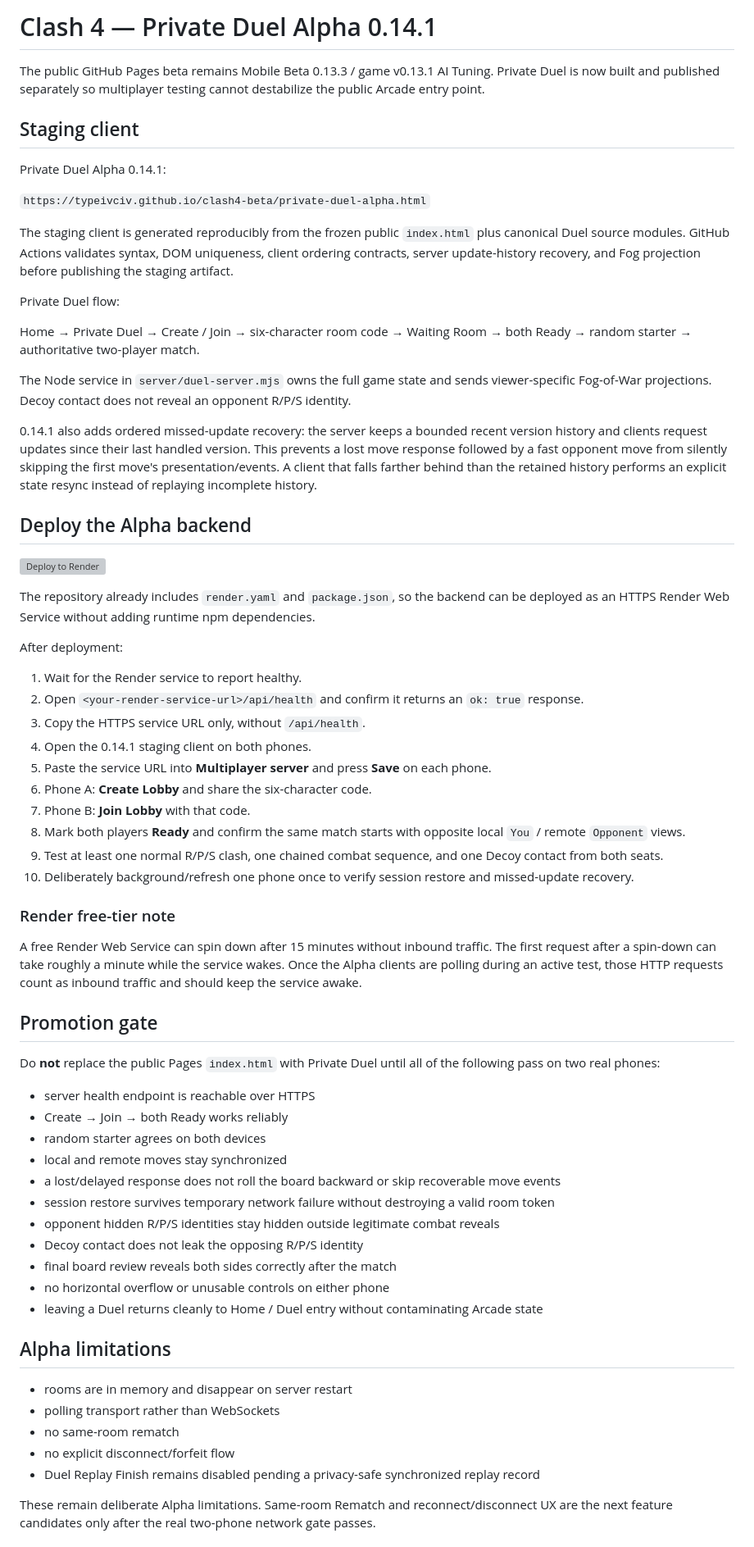
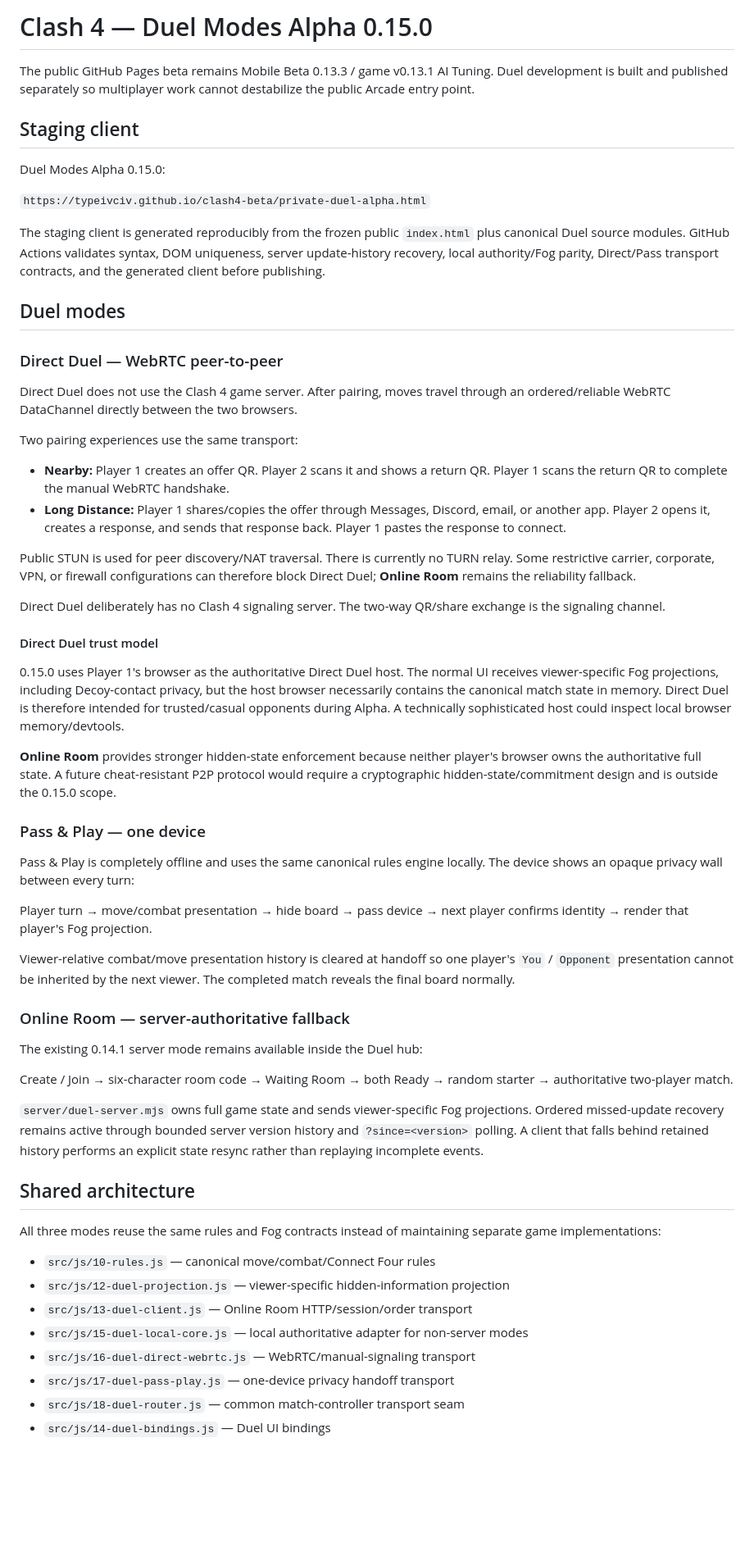
Before and after one commit to typeivciv/clash4-beta, a Markdown page: PRIVATE_DUEL_ALPHA.md, the part around one of its changes. Shown at 82% size. Rendered like a GitHub page; blank space fills up the shorter version; grey boxes are pictures that could not be loaded.

Commit message:
Document Duel Modes Alpha 0.15.0

```diff
--- a/PRIVATE_DUEL_ALPHA.md
+++ b/PRIVATE_DUEL_ALPHA.md
@@ -1,68 +1,62 @@
-# Clash 4 — Private Duel Alpha 0.14.1
+# Clash 4 — Duel Modes Alpha 0.15.0
 
-The public GitHub Pages beta remains Mobile Beta 0.13.3 / game v0.13.1 AI Tuning. Private Duel is now built and published separately so multiplayer testing cannot destabilize the public Arcade entry point.
+The public GitHub Pages beta remains Mobile Beta 0.13.3 / game v0.13.1 AI Tuning. Duel development is built and published separately so multiplayer work cannot destabilize the public Arcade entry point.
 
 ## Staging client
 
-Private Duel Alpha 0.14.1:
+Duel Modes Alpha 0.15.0:
 
 `https://typeivciv.github.io/clash4-beta/private-duel-alpha.html`
 
-The staging client is generated reproducibly from the frozen public `index.html` plus canonical Duel source modules. GitHub Actions validates syntax, DOM uniqueness, client ordering contracts, server update-history recovery, and Fog projection before publishing the staging artifact.
+The staging client is generated reproducibly from the frozen public `index.html` plus canonical Duel source modules. GitHub Actions validates syntax, DOM uniqueness, server update-history recovery, local authority/Fog parity, Direct/Pass transport contracts, and the generated client before publishing.
 
-Private Duel flow:
+## Duel modes
 
-Home → Private Duel → Create / Join → six-character room code → Waiting Room → both Ready → random starter → authoritative two-player match.
+### Direct Duel — WebRTC peer-to-peer
 
-The Node service in `server/duel-server.mjs` owns the full game state and sends viewer-specific Fog-of-War projections. Decoy contact does not reveal an opponent R/P/S identity.
+Direct Duel does not use the Clash 4 game server. After pairing, moves travel through an ordered/reliable WebRTC DataChannel directly between the two browsers.
 
-0.14.1 also adds ordered missed-update recovery: the server keeps a bounded recent version history and clients request updates since their last handled version. This prevents a lost move response followed by a fast opponent move from silently skipping the first move's presentation/events. A client that falls farther behind than the retained history performs an explicit state resync instead of replaying incomplete history.
+Two pairing experiences use the same transport:
 
-## Deploy the Alpha backend
+- **Nearby:** Player 1 creates an offer QR. Player 2 scans it and shows a return QR. Player 1 scans the return QR to complete the manual WebRTC handshake.
+- **Long Distance:** Player 1 shares/copies the offer through Messages, Discord, email, or another app. Player 2 opens it, creates a response, and sends that response back. Player 1 pastes the response to connect.
 
-[![Deploy to Render](https://render.com/images/deploy-to-render-button.svg)](https://render.com/deploy?repo=https%3A%2F%2Fgithub.com%2Ftypeivciv%2Fclash4-beta)
+Public STUN is used for peer discovery/NAT traversal. There is currently no TURN relay. Some restrictive carrier, corporate, VPN, or firewall configurations can therefore block Direct Duel; **Online Room** remains the reliability fallback.
 
-The repository already includes `render.yaml` and `package.json`, so the backend can be deployed as an HTTPS Render Web Service without adding runtime npm dependencies.
+Direct Duel deliberately has no Clash 4 signaling server. The two-way QR/share exchange is the signaling channel.
 
-After deployment:
+#### Direct Duel trust model
 
-1. Wait for the Render service to report healthy.
-2. Open `<your-render-service-url>/api/health` and confirm it returns an `ok: true` response.
-3. Copy the HTTPS service URL only, without `/api/health`.
-4. Open the 0.14.1 staging client on both phones.
-5. Paste the service URL into **Multiplayer server** and press **Save** on each phone.
-6. Phone A: **Create Lobby** and share the six-character code.
-7. Phone B: **Join Lobby** with that code.
-8. Mark both players **Ready** and confirm the same match starts with opposite local `You` / remote `Opponent` views.
-9. Test at least one normal R/P/S clash, one chained combat sequence, and one Decoy contact from both seats.
-10. Deliberately background/refresh one phone once to verify session restore and missed-update recovery.
+0.15.0 uses Player 1's browser as the authoritative Direct Duel host. The normal UI receives viewer-specific Fog projections, including Decoy-contact privacy, but the host browser necessarily contains the canonical match state in memory. Direct Duel is therefore intended for trusted/casual opponents during Alpha. A technically sophisticated host could inspect local browser memory/devtools.
 
-### Render free-tier note
+**Online Room** provides stronger hidden-state enforcement because neither player's browser owns the authoritative full state. A future cheat-resistant P2P protocol would require a cryptographic hidden-state/commitment design and is outside the 0.15.0 scope.
 
-A free Render Web Service can spin down after 15 minutes without inbound traffic. The first request after a spin-down can take roughly a minute while the service wakes. Once the Alpha clients are polling during an active test, those HTTP requests count as inbound traffic and should keep the service awake.
+### Pass & Play — one device
 
-## Promotion gate
+Pass & Play is completely offline and uses the same canonical rules engine locally. The device shows an opaque privacy wall between every turn:
 
-Do **not** replace the public Pages `index.html` with Private Duel until all of the following pass on two real phones:
+Player turn → move/combat presentation → hide board → pass device → next player confirms identity → render that player's Fog projection.
 
-- server health endpoint is reachable over HTTPS
-- Create → Join → both Ready works reliably
-- random starter agrees on both devices
-- local and remote moves stay synchronized
-- a lost/delayed response does not roll the board backward or skip recoverable move events
-- session restore survives temporary network failure without destroying a valid room token
-- opponent hidden R/P/S identities stay hidden outside legitimate combat reveals
-- Decoy contact does not leak the opposing R/P/S identity
-- final board review reveals both sides correctly after the match
-- no horizontal overflow or unusable controls on either phone
-- leaving a Duel returns cleanly to Home / Duel entry without contaminating Arcade state
+Viewer-relative combat/move presentation history is cleared at handoff so one player's `You` / `Opponent` presentation cannot be inherited by the next viewer. The completed match reveals the final board normally.
 
-## Alpha limitations
+### Online Room — server-authoritative fallback
 
-- rooms are in memory and disappear on server restart
-- polling transport rather than WebSockets
-- no same-room rematch
-- no explicit disconnect/forfeit flow
-- Duel Replay Finish remains disabled pending a privacy-safe synchronized replay record
+The existing 0.14.1 server mode remains available inside the Duel hub:
 
-These remain deliberate Alpha limitations. Same-room Rematch and reconnect/disconnect UX are the next feature candidates only after the real two-phone network gate passes.
+Create / Join → six-character room code → Waiting Room → both Ready → random starter → authoritative two-player match.
+
+`server/duel-server.mjs` owns full game state and sends viewer-specific Fog projections. Ordered missed-update recovery remains active through bounded server version history and `?since=<version>` polling. A client that falls behind retained history performs an explicit state resync rather than replaying incomplete events.
+
+## Shared architecture
+
+All three modes reuse the same rules and Fog contracts instead of maintaining separate game implementations:
+
+- `src/js/10-rules.js` — canonical move/combat/Connect Four rules
+- `src/js/12-duel-projection.js` — viewer-specific hidden-information projection
+- `src/js/13-duel-client.js` — Online Room HTTP/session/order transport
+- `src/js/15-duel-local-core.js` — local authoritative adapter for non-server modes
+- `src/js/16-duel-direct-webrtc.js` — WebRTC/manual-signaling transport
+- `src/js/17-duel-pass-play.js` — one-device privacy handoff transport
+- `src/js/18-duel-router.js` — common match-controller transport seam
+- `src/js/14-duel-bindings.js` — Duel UI bindings
+
```
Also changed, not shown: other parts of PRIVATE_DUEL_ALPHA.md (+52 -0 lines).
